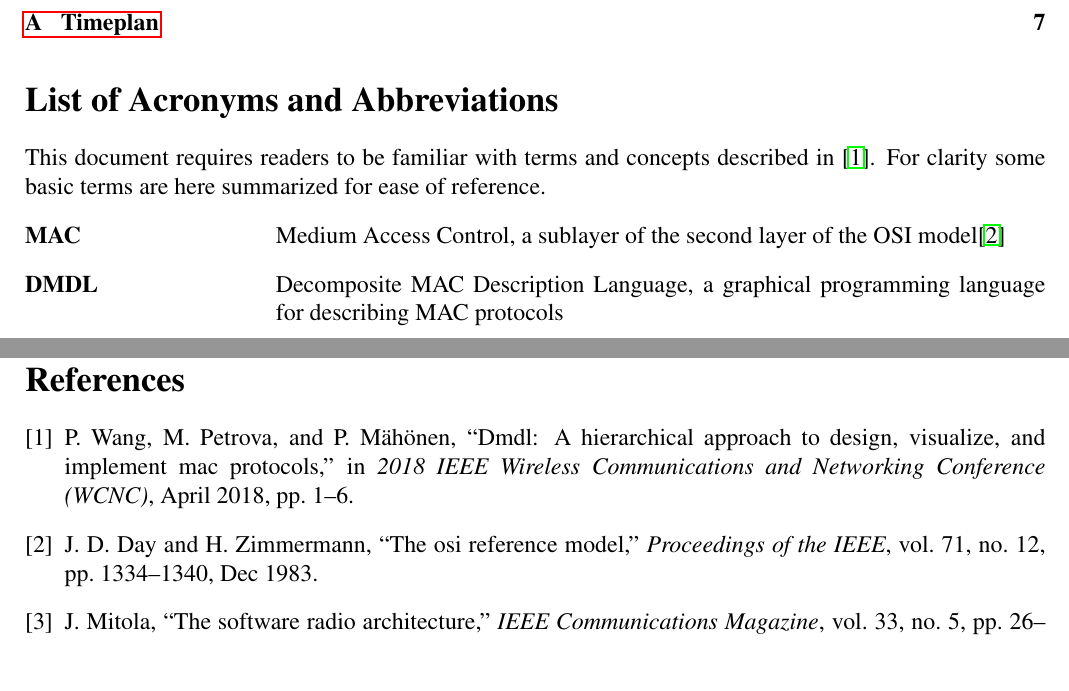
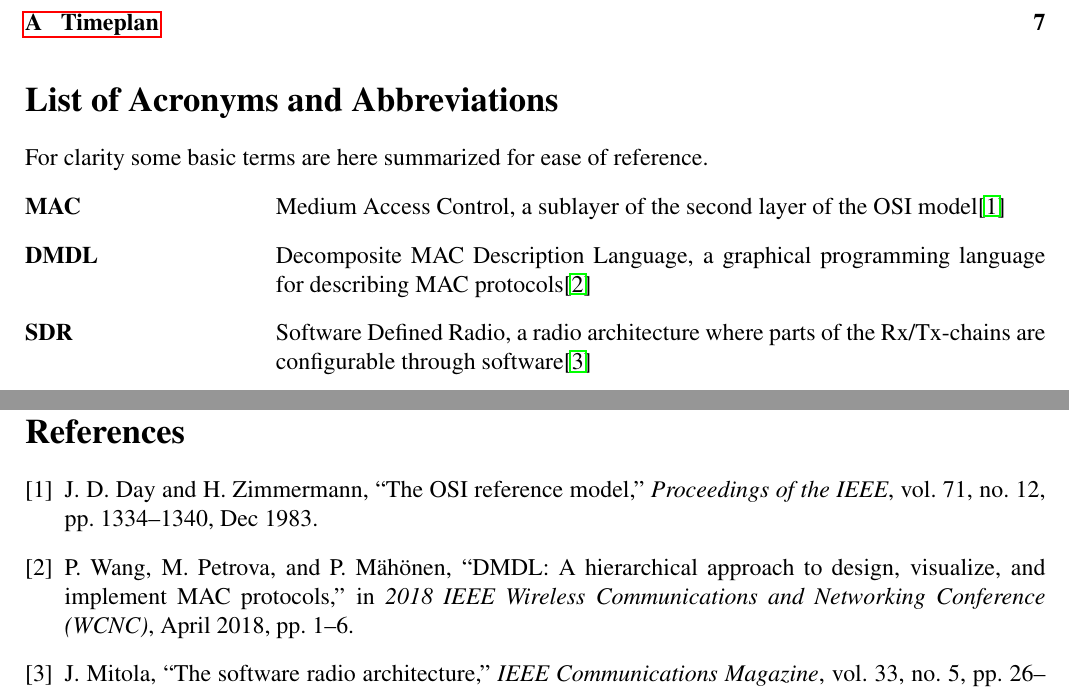
Before and after one commit to Zluudg/ID2205, a LaTeX paper (project_plan/ID2205_Leon_Fernandez_Project_Plan.tex): two parts of pages 2 and 6 of 7, joined at a grey line, cut so that both start at the same text. Compiled offline with pdfLaTeX.

Commit message:
Capitalized some abbreviations in the reference list, added SDR to list of acronyms

```diff
--- a/project_plan/ID2205_Leon_Fernandez_Project_Plan.tex
+++ b/project_plan/ID2205_Leon_Fernandez_Project_Plan.tex
@@ -152,10 +152,11 @@ The project will consist of developing a web-based Development Environment (DE)
 \section*{List of Acronyms and Abbreviations}
 \label{sec:acronyms}
 
-This document requires readers to be familiar with terms and concepts described in \cite{dmdl}. For clarity some basic terms are here summarized for ease of reference.
+For clarity some basic terms are here summarized for ease of reference.
 \begin{basedescript}{\desclabelstyle{\pushlabel}\desclabelwidth{10em}}
 \item[MAC] Medium Access Control, a sublayer of the second layer of the OSI model\cite{osi}
-\item[DMDL] Decomposite MAC Description Language, a graphical programming language for describing MAC protocols
+\item[DMDL] Decomposite MAC Description Language, a graphical programming language for describing MAC protocols\cite{dmdl}
+\item[SDR] Software Defined Radio, a radio architecture where parts of the Rx/Tx-chains are configurable through software\cite{sdr}
 \end{basedescript}
 
 
```
Also changed, not shown: project_plan/ID2205_Leon_Fernandez_Project_Plan.bib (+2 -2 lines).
